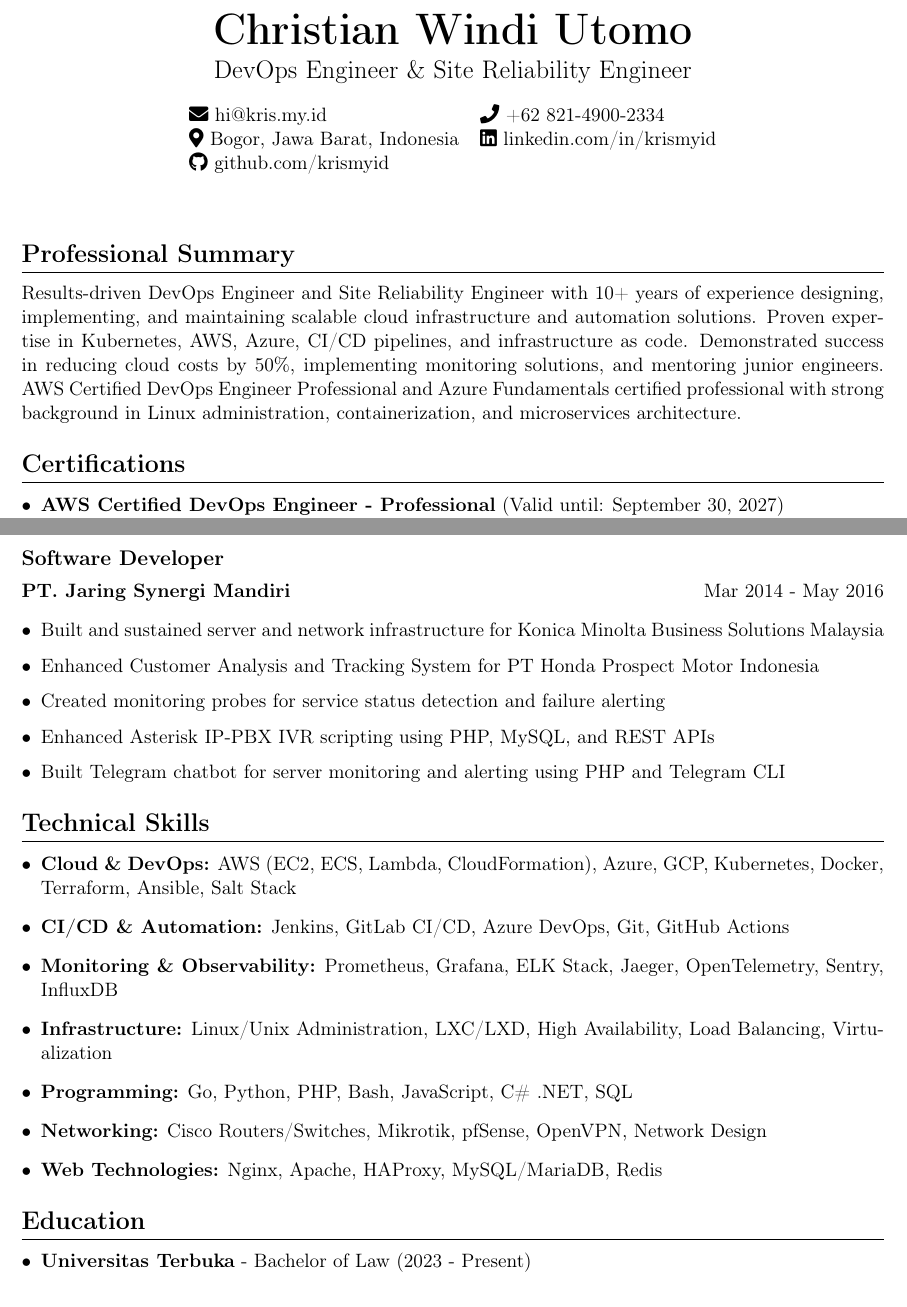
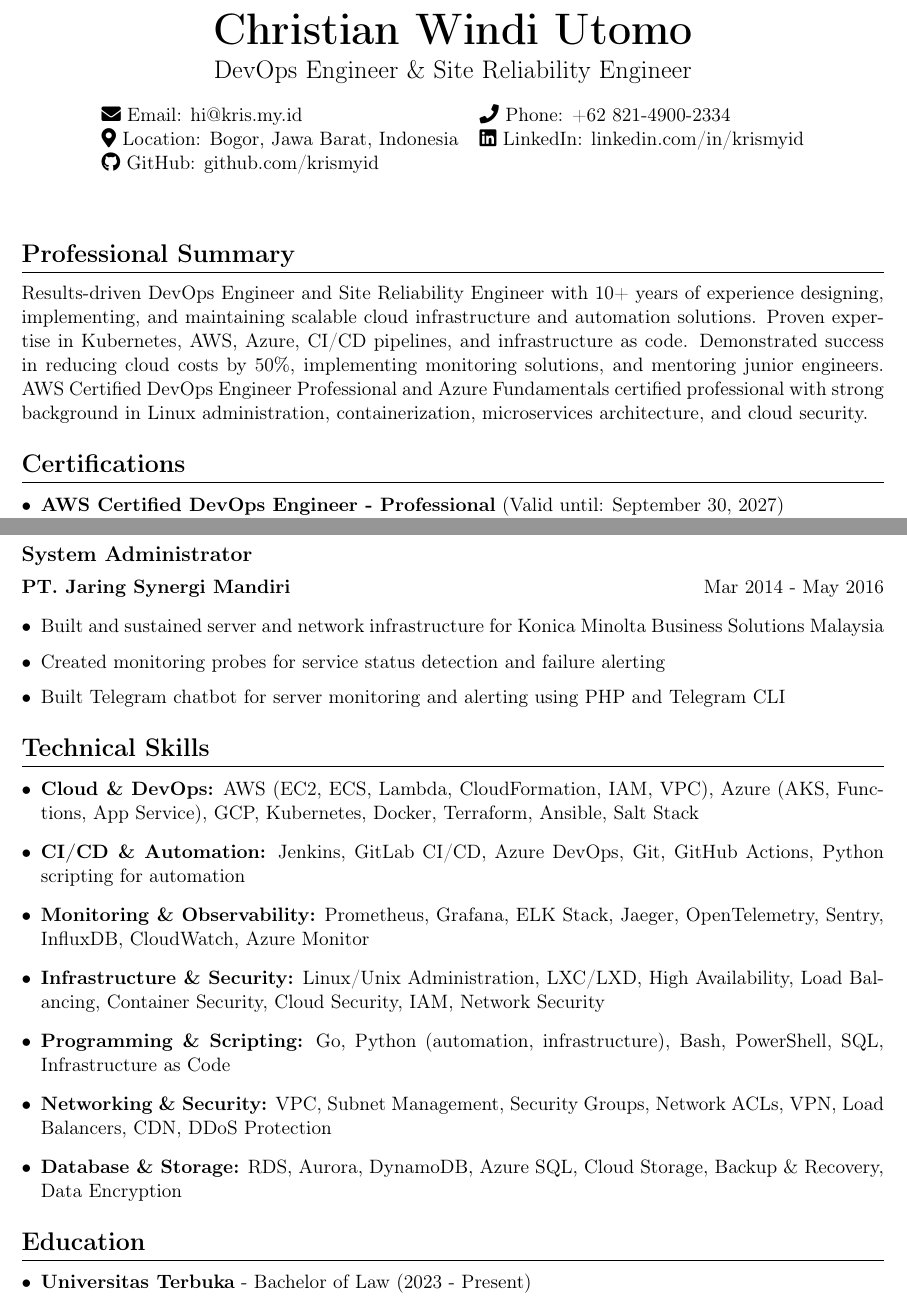
Before and after one commit to krismyid/resume, a LaTeX CV (resume.tex): two parts of pages 1 and 3 of 3, joined at a grey line, cut so that both start at the same text. Compiled offline with pdfLaTeX.

Commit message:
refactor: update resume content for clarity and detail
- Enhanced contact information formatting for improved readability.
- Updated job titles for consistency and clarity.
- Expanded professional summary to include cloud security expertise.
- Revised technical skills section to reflect a broader range of tools and security practices.

```diff
--- a/resume.tex
+++ b/resume.tex
@@ -58,11 +58,11 @@
     {\Large\color{secondary} DevOps Engineer \& Site Reliability Engineer}\\[1em]
 
     \begin{tabular}{ll}
-        \faIcon{envelope} \href{mailto:hi@kris.my.id}{hi@kris.my.id} &
-        \faIcon{phone} +62 821-4900-2334 \\
-        \faIcon{map-marker-alt} Bogor, Jawa Barat, Indonesia &
-        \faIcon{linkedin} \href{https://www.linkedin.com/in/krismyid}{linkedin.com/in/krismyid} \\
-        \faIcon{github} \href{http://github.com/krismyid}{github.com/krismyid}
+        \faIcon{envelope} Email: \href{mailto:hi@kris.my.id}{hi@kris.my.id} &
+        \faIcon{phone} Phone: +62 821-4900-2334 \\
+        \faIcon{map-marker-alt} Location: Bogor, Jawa Barat, Indonesia &
+        \faIcon{linkedin} LinkedIn: \href{https://www.linkedin.com/in/krismyid}{linkedin.com/in/krismyid} \\
+        \faIcon{github} GitHub: \href{http://github.com/krismyid}{github.com/krismyid}
     \end{tabular}
 \end{center}
 
@@ -70,7 +70,7 @@
 
 % Professional Summary
 \section{Professional Summary}
-Results-driven DevOps Engineer and Site Reliability Engineer with 10+ years of experience designing, implementing, and maintaining scalable cloud infrastructure and automation solutions. Proven expertise in Kubernetes, AWS, Azure, CI/CD pipelines, and infrastructure as code. Demonstrated success in reducing cloud costs by 50\%, implementing monitoring solutions, and mentoring junior engineers. AWS Certified DevOps Engineer Professional and Azure Fundamentals certified professional with strong background in Linux administration, containerization, and microservices architecture.
+Results-driven DevOps Engineer and Site Reliability Engineer with 10+ years of experience designing, implementing, and maintaining scalable cloud infrastructure and automation solutions. Proven expertise in Kubernetes, AWS, Azure, CI/CD pipelines, and infrastructure as code. Demonstrated success in reducing cloud costs by 50\%, implementing monitoring solutions, and mentoring junior engineers. AWS Certified DevOps Engineer Professional and Azure Fundamentals certified professional with strong background in Linux administration, containerization, microservices architecture, and cloud security.
 
 % Certifications
 \section{Certifications}
@@ -146,26 +145,24 @@ Results-driven DevOps Engineer and Site Reliability Engineer with 10+ years of e
     \item Administered Linux containers (LXC), Docker, HAProxy, Nginx, and database systems
 \end{itemize}
 
-\subsection{Software Developer}
+\subsection{System Administrator}
 \company{PT. Jaring Synergi Mandiri} \hfill \daterange{Mar 2014 - May 2016}
 \begin{itemize}[leftmargin=*, itemsep=2pt]
             \item Built and sustained server and network infrastructure for Konica Minolta Business Solutions Malaysia
-            \item Enhanced Customer Analysis and Tracking System for PT Honda Prospect Motor Indonesia
-    \item Created monitoring probes for service status detection and failure alerting
-            \item Enhanced Asterisk IP-PBX IVR scripting using PHP, MySQL, and REST APIs
-    \item Built Telegram chatbot for server monitoring and alerting using PHP and Telegram CLI
+            \item Created monitoring probes for service status detection and failure alerting
+            \item Built Telegram chatbot for server monitoring and alerting using PHP and Telegram CLI
 \end{itemize}
 
 % Technical Skills
 \section{Technical Skills}
 \begin{itemize}[leftmargin=*, itemsep=4pt]
-    \item \skill{Cloud \& DevOps:} AWS (EC2, ECS, Lambda, CloudFormation), Azure, GCP, Kubernetes, Docker, Terraform, Ansible, Salt Stack
-    \item \skill{CI/CD \& Automation:} Jenkins, GitLab CI/CD, Azure DevOps, Git, GitHub Actions
-    \item \skill{Monitoring \& Observability:} Prometheus, Grafana, ELK Stack, Jaeger, OpenTelemetry, Sentry, InfluxDB
-    \item \skill{Infrastructure:} Linux/Unix Administration, LXC/LXD, High Availability, Load Balancing, Virtualization
-    \item \skill{Programming:} Go, Python, PHP, Bash, JavaScript, C\# .NET, SQL
-    \item \skill{Networking:} Cisco Routers/Switches, Mikrotik, pfSense, OpenVPN, Network Design
-    \item \skill{Web Technologies:} Nginx, Apache, HAProxy, MySQL/MariaDB, Redis
+    \item \skill{Cloud \& DevOps:} AWS (EC2, ECS, Lambda, CloudFormation, IAM, VPC), Azure (AKS, Functions, App Service), GCP, Kubernetes, Docker, Terraform, Ansible, Salt Stack
+    \item \skill{CI/CD \& Automation:} Jenkins, GitLab CI/CD, Azure DevOps, Git, GitHub Actions, Python scripting for automation
+    \item \skill{Monitoring \& Observability:} Prometheus, Grafana, ELK Stack, Jaeger, OpenTelemetry, Sentry, InfluxDB, CloudWatch, Azure Monitor
+    \item \skill{Infrastructure \& Security:} Linux/Unix Administration, LXC/LXD, High Availability, Load Balancing, Container Security, Cloud Security, IAM, Network Security
+    \item \skill{Programming \& Scripting:} Go, Python (automation, infrastructure), Bash, PowerShell, SQL, Infrastructure as Code
+    \item \skill{Networking \& Security:} VPC, Subnet Management, Security Groups, Network ACLs, VPN, Load Balancers, CDN, DDoS Protection
+    \item \skill{Database \& Storage:} RDS, Aurora, DynamoDB, Azure SQL, Cloud Storage, Backup \& Recovery, Data Encryption
 \end{itemize}
 
 % Education
```
Also changed, not shown: resume.tex (5 more changed lines).
